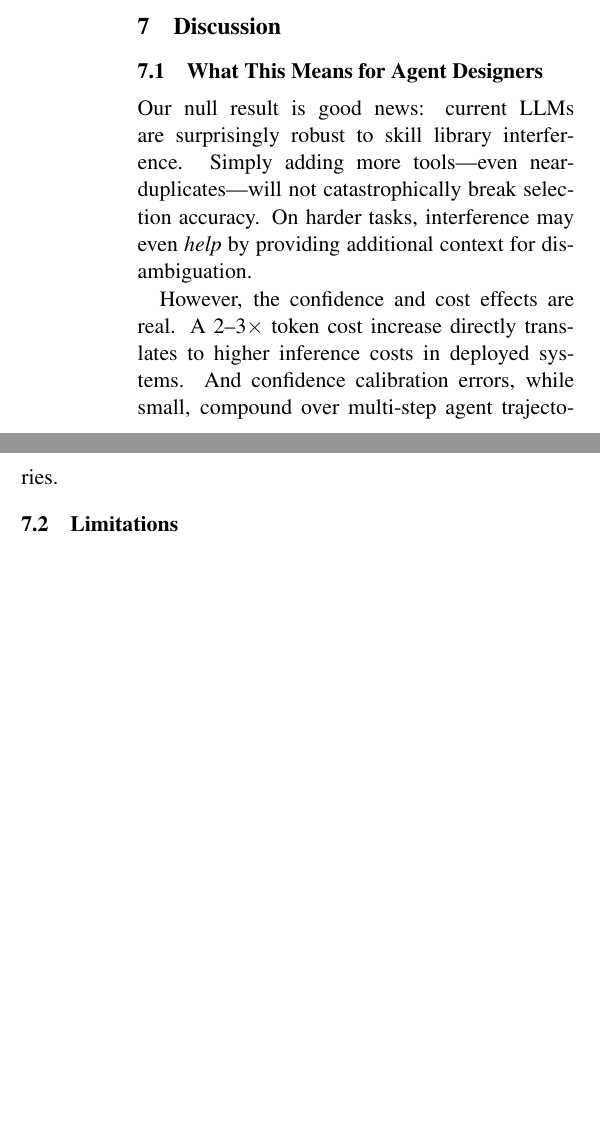
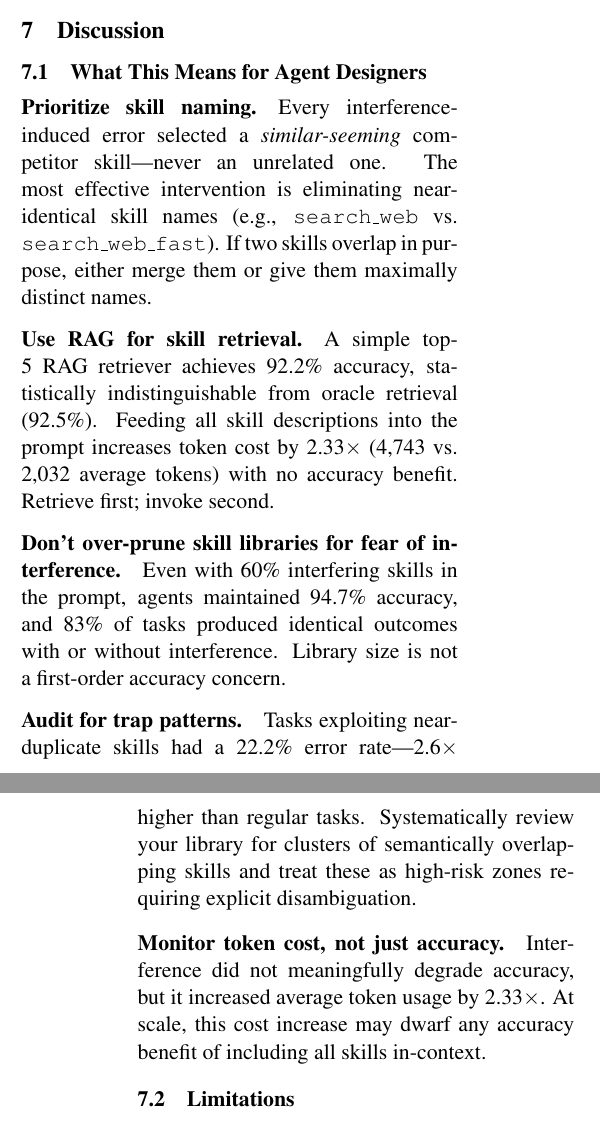
Before and after one commit to curator8888/meminterfere, a LaTeX paper (paper/paper.tex): two parts of the columns of page 6 of 9 before the commit and two parts of the columns of pages 6 and 7 of 9 after it, joined at a grey line, cut so that both start at the same text, the shorter picture padded with empty space. Compiled offline with pdfLaTeX.

Commit message:
Paper: implement Grok review improvements
- New title: 'Mostly Harmless, Sometimes Costly' (honest, memorable)
- Add Failure Mode Analysis subsection:
  100% of errors redirect to similar-seeming competitors
  Near-identical names are disproportionately dangerous
  Trap tasks 2.6x higher error rate
- Replace vague Discussion with Practitioner's Guide:
  5 actionable recommendations (naming, RAG, pruning, auditing, cost)
- Add Future Directions paragraph:
  library scaling, naming interventions, domain transfer,
  multi-turn propagation, RAG-k trade-off curves
- 9 pages (8 content + 1 appendix)

```diff
--- a/paper/paper.tex
+++ b/paper/paper.tex
@@ -14,7 +14,7 @@
 \usepackage{appendix}
 \usepackage{xcolor}
 
-\title{Skill Library Interference in LLM Agents: \\ A Null Result with Ceiling and Cost Implications}
+\title{Skill Library Interference in LLM Agents: \\ Mostly Harmless, Sometimes Costly}
 
 \author{
   % Author names blinded for review
@@ -359,9 +372,20 @@ The 8pp gap between the original oracle (91.8\%, 40 skills) and revised oracle (
 
 \subsection{What This Means for Agent Designers}
 
-Our null result is good news: current LLMs are surprisingly robust to skill library interference. Simply adding more tools---even near-duplicates---will not catastrophically break selection accuracy. On harder tasks, interference may even \emph{help} by providing additional context for disambiguation.
+\paragraph{Prioritize skill naming.}
+Every interference-induced error selected a \emph{similar-seeming} competitor skill---never an unrelated one. The most effective intervention is eliminating near-identical skill names (e.g., \texttt{search\_web} vs.\ \texttt{search\_web\_fast}). If two skills overlap in purpose, either merge them or give them maximally distinct names.
 
-However, the confidence and cost effects are real. A 2--3$\times$ token cost increase directly translates to higher inference costs in deployed systems. And confidence calibration errors, while small, compound over multi-step agent trajectories.
+\paragraph{Use RAG for skill retrieval.}
+A simple top-5 RAG retriever achieves 92.2\% accuracy, statistically indistinguishable from oracle retrieval (92.5\%). Feeding all skill descriptions into the prompt increases token cost by 2.33$\times$ (4,743 vs.\ 2,032 average tokens) with no accuracy benefit. Retrieve first; invoke second.
+
+\paragraph{Don't over-prune skill libraries for fear of interference.}
+Even with 60\% interfering skills in the prompt, agents maintained 94.7\% accuracy, and 83\% of tasks produced identical outcomes with or without interference. Library size is not a first-order accuracy concern.
+
+\paragraph{Audit for trap patterns.}
+Tasks exploiting near-duplicate skills had a 22.2\% error rate---2.6$\times$ higher than regular tasks. Systematically review your library for clusters of semantically overlapping skills and treat these as high-risk zones requiring explicit disambiguation.
+
+\paragraph{Monitor token cost, not just accuracy.}
+Interference did not meaningfully degrade accuracy, but it increased average token usage by 2.33$\times$. At scale, this cost increase may dwarf any accuracy benefit of including all skills in-context.
 
 \subsection{Limitations}
 
```
Also changed, not shown: paper/paper.pdf, paper/paper.tex (16 more changed lines), 3 other files.
